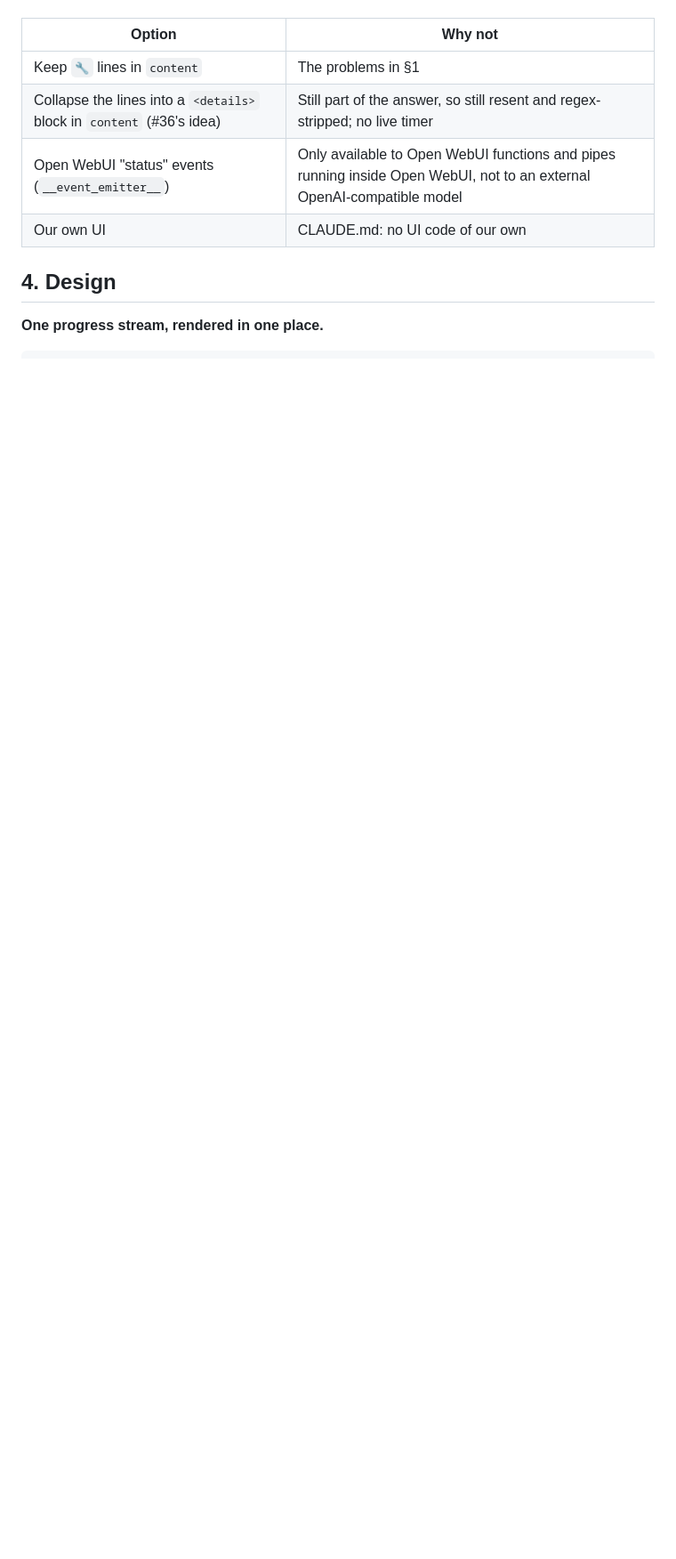
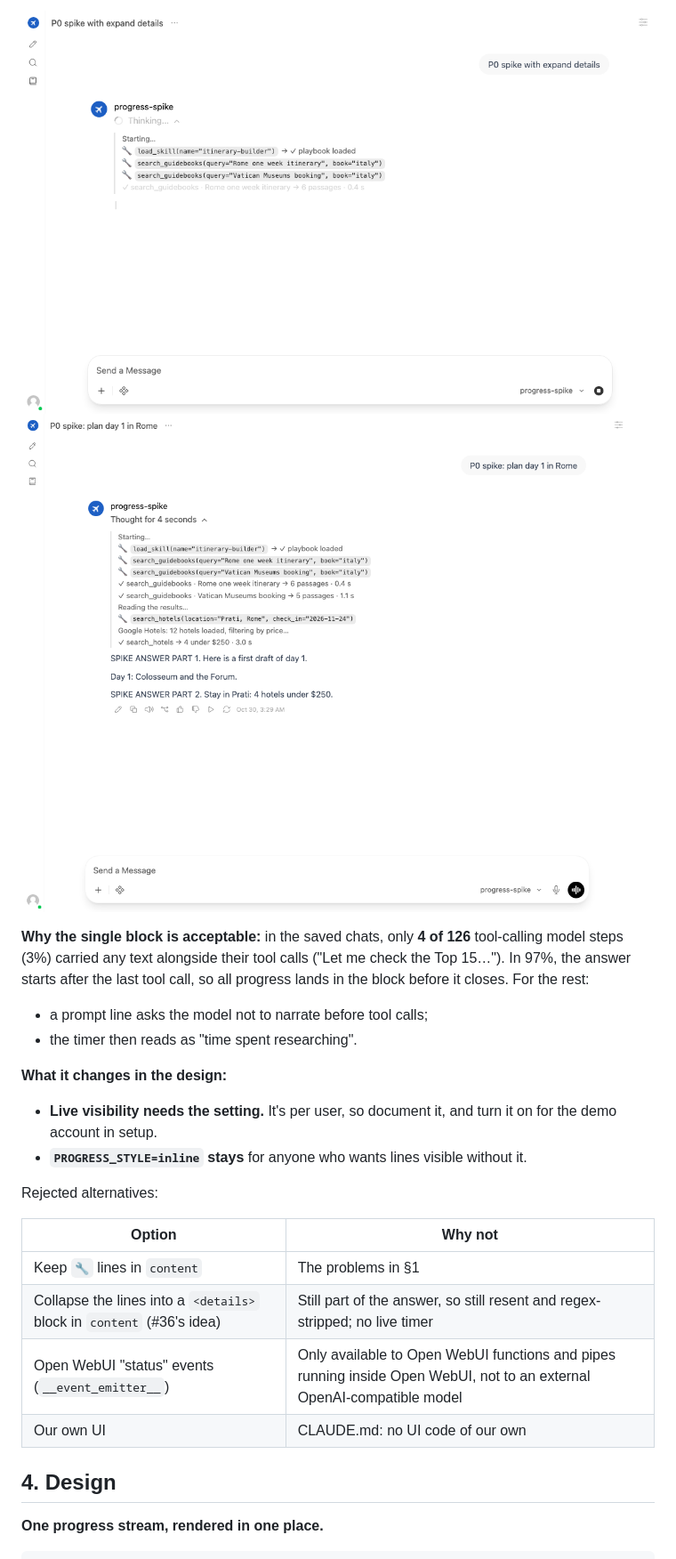
Before and after one commit to stoicdataguy/asktravel-agent-harness, a Markdown page: docs/plans/streaming-progress.md, the part around one of its changes. Shown at 89% size. GitHub-like rendering; pictures changed too: docs/plans/img/streaming-progress-done.png (added), docs/plans/img/streaming-progress-live.png (added); blank space fills up the shorter version.

Commit message:
Streaming progress plan: P0 spike results (one block, clean storage, expand setting)
Co-Authored-By: Claude Opus 5.5 <noreply@anthropic.com>

```diff
--- a/docs/plans/streaming-progress.md
+++ b/docs/plans/streaming-progress.md
@@ -71,3 +88,19 @@ Open WebUI plugin. Rejected alternatives:
+![Progress streaming live, with Always Expand Details on](img/streaming-progress-live.png)
+![The finished turn: one block above the answer](img/streaming-progress-done.png)
+
+**Why the single block is acceptable:** in the saved chats, only **4 of 126** tool-calling model
+steps (3%) carried any text alongside their tool calls ("Let me check the Top 15…"). In 97%,
+the answer starts after the last tool call, so all progress lands in the block before it closes.
+For the rest:
+- a prompt line asks the model not to narrate before tool calls;
+- the timer then reads as "time spent researching".
+
+**What it changes in the design:**
+- **Live visibility needs the setting.** It's per user, so document it, and turn it on for the
+  demo account in setup.
+- **`PROGRESS_STYLE=inline` stays** for anyone who wants lines visible without it.
+
+Rejected alternatives:
 
 | Option | Why not |
 |---|---|
```
Also changed, not shown: other parts of docs/plans/streaming-progress.md (+28 -10 lines).
